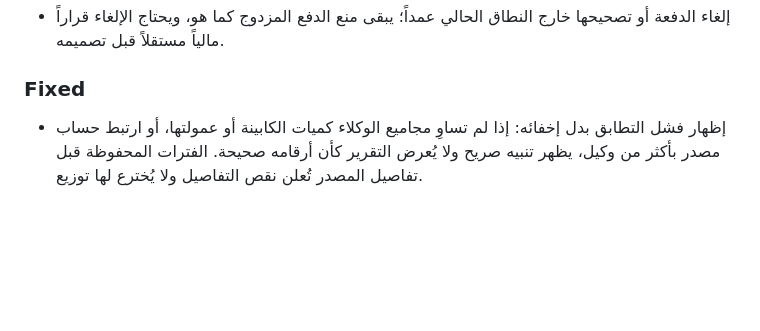
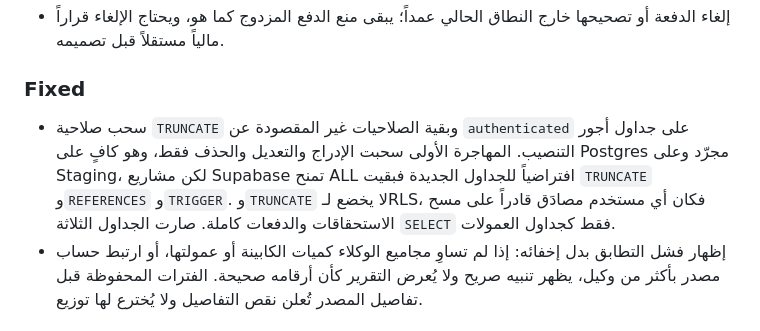
Before and after one commit to karraralmamouri-ux/babil-commission-app, a Markdown page: CHANGELOG.md, the part around the change. Drawn GitHub-style; blank space fills up the shorter version.

Commit message:
docs: record the TRUNCATE grant fix in the changelog
Co-Authored-By: Claude Opus 5 <noreply@anthropic.com>

```diff
--- a/CHANGELOG.md
+++ b/CHANGELOG.md
@@ -20,6 +20,7 @@
 
 ### Fixed
 
+- سحب صلاحية `TRUNCATE` وبقية الصلاحيات غير المقصودة عن `authenticated` على جداول أجور التنصيب. المهاجرة الأولى سحبت الإدراج والتعديل والحذف فقط، وهو كافٍ على Postgres مجرّد وعلى Staging، لكن مشاريع Supabase تمنح ALL افتراضياً للجداول الجديدة فبقيت `TRUNCATE` و`REFERENCES` و`TRIGGER`. و`TRUNCATE` لا يخضع لـRLS، فكان أي مستخدم مصادَق قادراً على مسح الاستحقاقات والدفعات كاملة. صارت الجداول الثلاثة `SELECT` فقط كجداول العمولات.
 - إظهار فشل التطابق بدل إخفائه: إذا لم تساوِ مجاميع الوكلاء كميات الكابينة أو عمولتها، أو ارتبط حساب مصدر بأكثر من وكيل، يظهر تنبيه صريح ولا يُعرض التقرير كأن أرقامه صحيحة. الفترات المحفوظة قبل تفاصيل المصدر تُعلن نقص التفاصيل ولا يُخترع لها توزيع.
 
 ### Removed
```
